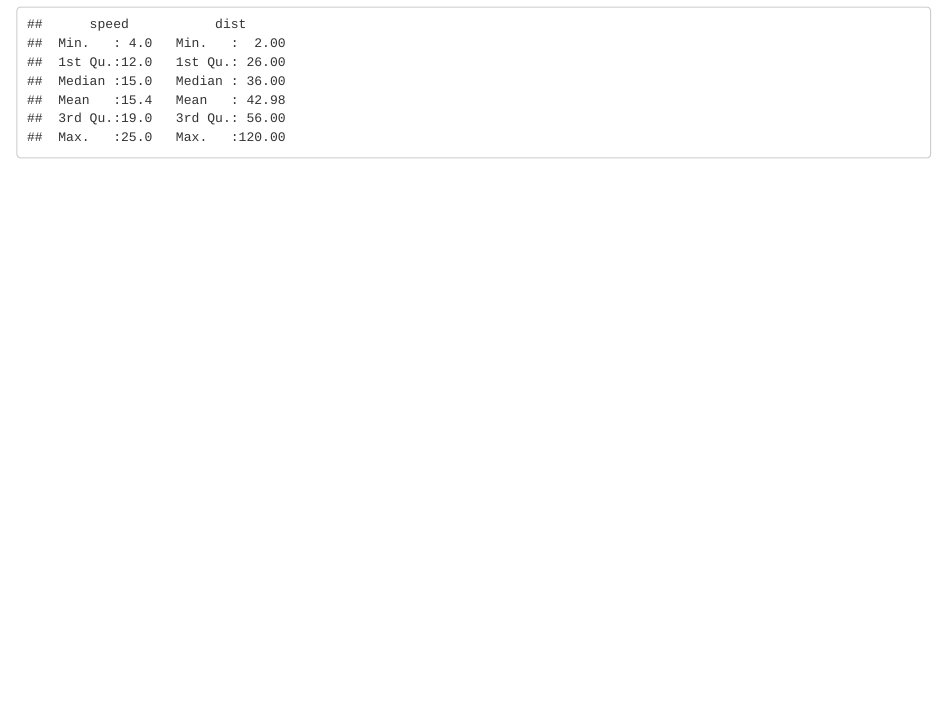
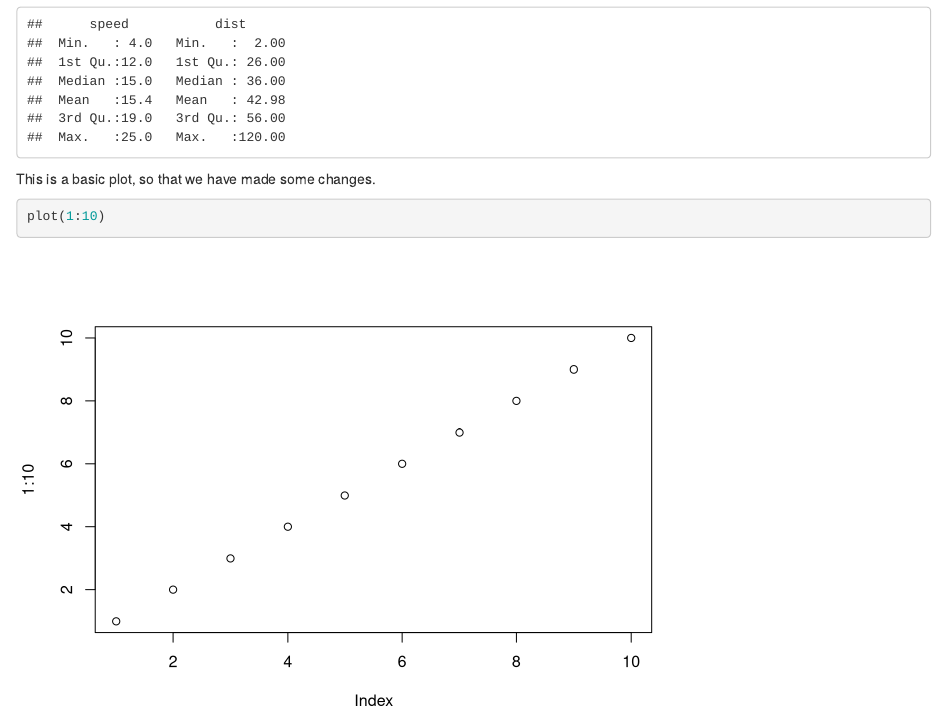
Before and after one commit to ClaireSinger/DataScienceCourse2020, an R Markdown document (This is a test.Rmd): the page in a window 1100 px wide, from 330 px down. Rendered offline with R 4.5, knitr and Pandoc, with nearby package versions.

Commit message:
Adding in a simple plot

````diff
--- a/This is a test.Rmd
+++ b/This is a test.Rmd
@@ -19,3 +19,10 @@ When you click the **Knit** button a document will be generated that includes bo
 
 ```{r cars}
 summary(cars)
+```
+
+This is a basic plot, so that we have made some changes.
+
+```{r plot}
+plot(1:10)
+```
````
Also changed, not shown: This-is-a-test.html.
